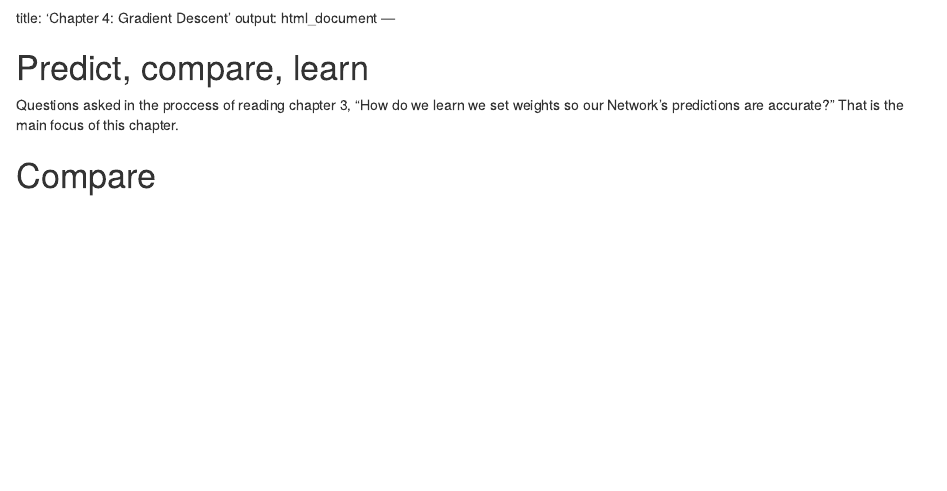
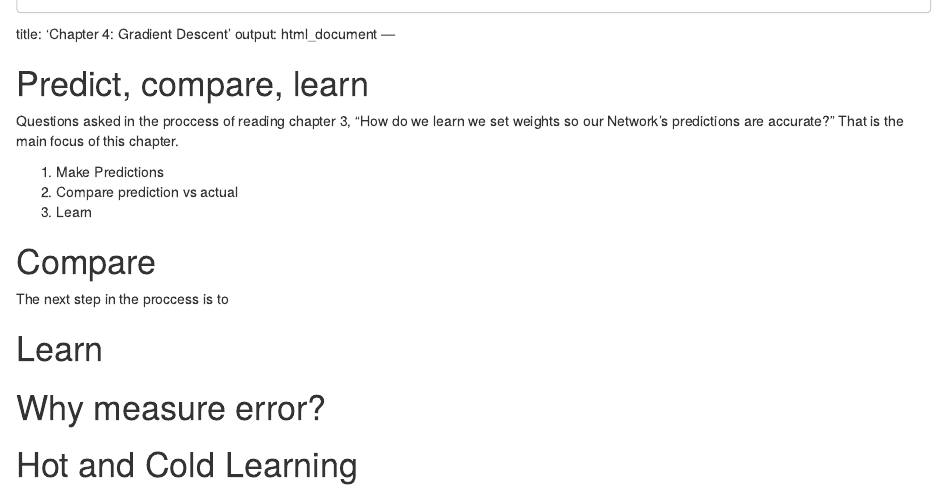
Before and after one commit to abernauer/TraskDeepLearning, an R Markdown document (Chapter 4: Gradient desecent.Rmd): the page in a window 1100 px wide, from its top. Rendered offline with R 4.5, knitr and Pandoc, with nearby package versions.

Commit message:
more section headings

```diff
--- a/Chapter 4: Gradient desecent.Rmd
+++ b/Chapter 4: Gradient desecent.Rmd
@@ -12,5 +12,19 @@ knitr::opts_chunk$set(echo = TRUE)
 
  Questions asked in the proccess of reading chapter 3, "How do we learn we set weights so our Network's predictions are accurate?" That is the main focus of this chapter.
 
+1. Make Predictions
+2. Compare prediction vs actual
+3. Learn
 
 # Compare
+
+The next step in the proccess is to
+
+
+# Learn
+
+
+# Why measure error?
+
+
+# Hot and Cold Learning
```
